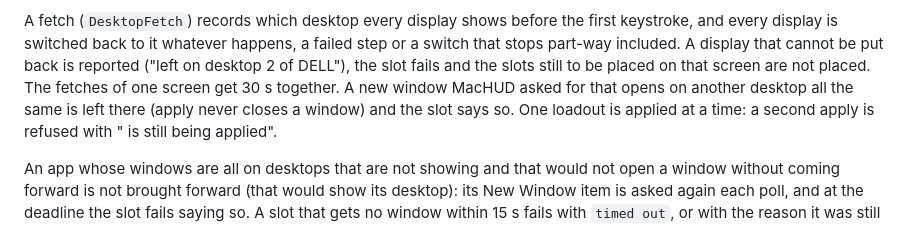
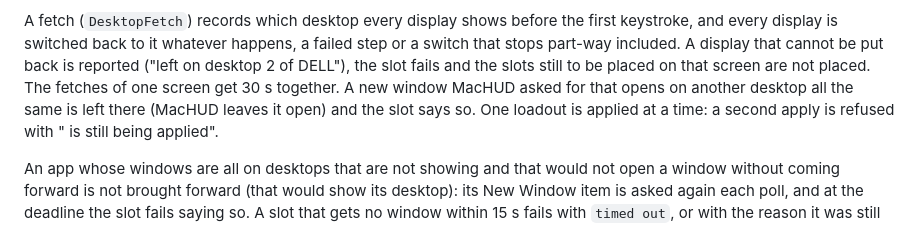
Before and after one commit to jamesrisberg/machud, a Markdown page: docs/PLACEMENT.md, the part around the change. Rendered like a GitHub page.

```diff
--- a/docs/PLACEMENT.md
+++ b/docs/PLACEMENT.md
@@ -132,7 +132,7 @@ keystroke, and every display is switched back to it whatever happens, a failed s
 switch that stops part-way included. A display that cannot be put back is reported ("left on
 desktop 2 of DELL"), the slot fails and the slots still to be placed on that screen are not
 placed. The fetches of one screen get 30 s together. A new window MacHUD asked for that opens
-on another desktop all the same is left there (apply never closes a window) and the slot says
+on another desktop all the same is left there (MacHUD leaves it open) and the slot says
 so. One loadout is applied at a time: a second apply is refused with "<name> is still being
 applied".
 
```
Also changed, not shown: README.md (+1 -1 lines).
